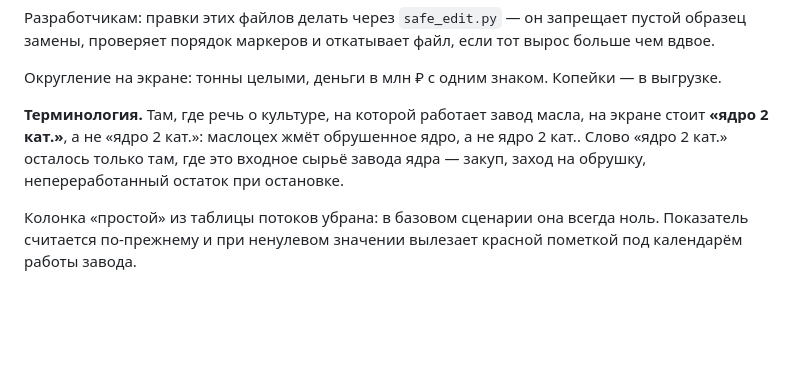
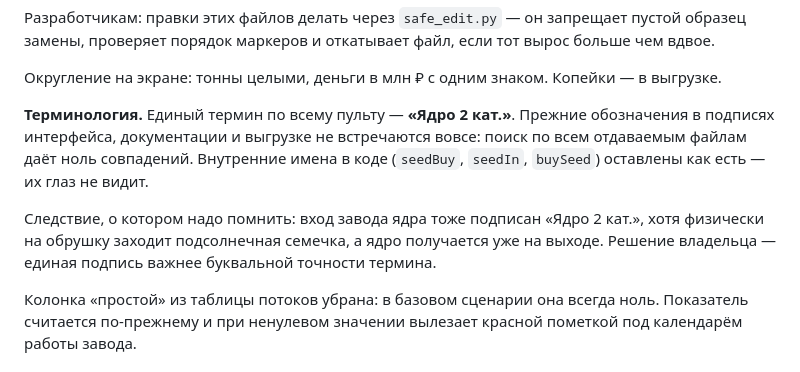
Before and after one commit to gorbatovroman86-coder/yadro-maslo-pult, a Markdown page: README.md, the part around the change. Rendered like a GitHub page; blank space fills up the shorter version.

Commit message:
Переписан абзац о терминологии в README
Сплошная замена задела и сам текст, объяснявший замену, — он стал
бессмысленным. Абзац переписан: единый термин «Ядро 2 кат.», прежние
обозначения не встречаются нигде, внутренние имена в коде не тронуты,
плюс оговорка про вход завода ядра.

Co-Authored-By: Claude Opus 5 <noreply@anthropic.com>

```diff
--- a/README.md
+++ b/README.md
@@ -43,10 +43,14 @@
 
 Округление на экране: тонны целыми, деньги в млн ₽ с одним знаком. Копейки — в выгрузке.
 
-**Терминология.** Там, где речь о культуре, на которой работает завод масла, на экране стоит
-**«ядро 2 кат.»**, а не «ядро 2 кат.»: маслоцех жмёт обрушенное ядро, а не ядро 2 кат.. Слово «ядро 2 кат.»
-осталось только там, где это входное сырьё завода ядра — закуп, заход на обрушку,
-непереработанный остаток при остановке.
+**Терминология.** Единый термин по всему пульту — **«Ядро 2 кат.»**. Прежние обозначения
+в подписях интерфейса, документации и выгрузке не встречаются вовсе: поиск по всем отдаваемым
+файлам даёт ноль совпадений. Внутренние имена в коде (`seedBuy`, `seedIn`, `buySeed`)
+оставлены как есть — их глаз не видит.
+
+Следствие, о котором надо помнить: вход завода ядра тоже подписан «Ядро 2 кат.», хотя
+физически на обрушку заходит подсолнечная семечка, а ядро получается уже на выходе.
+Решение владельца — единая подпись важнее буквальной точности термина.
 
 Колонка «простой» из таблицы потоков убрана: в базовом сценарии она всегда ноль. Показатель
 считается по-прежнему и при ненулевом значении вылезает красной пометкой под календарём
```
